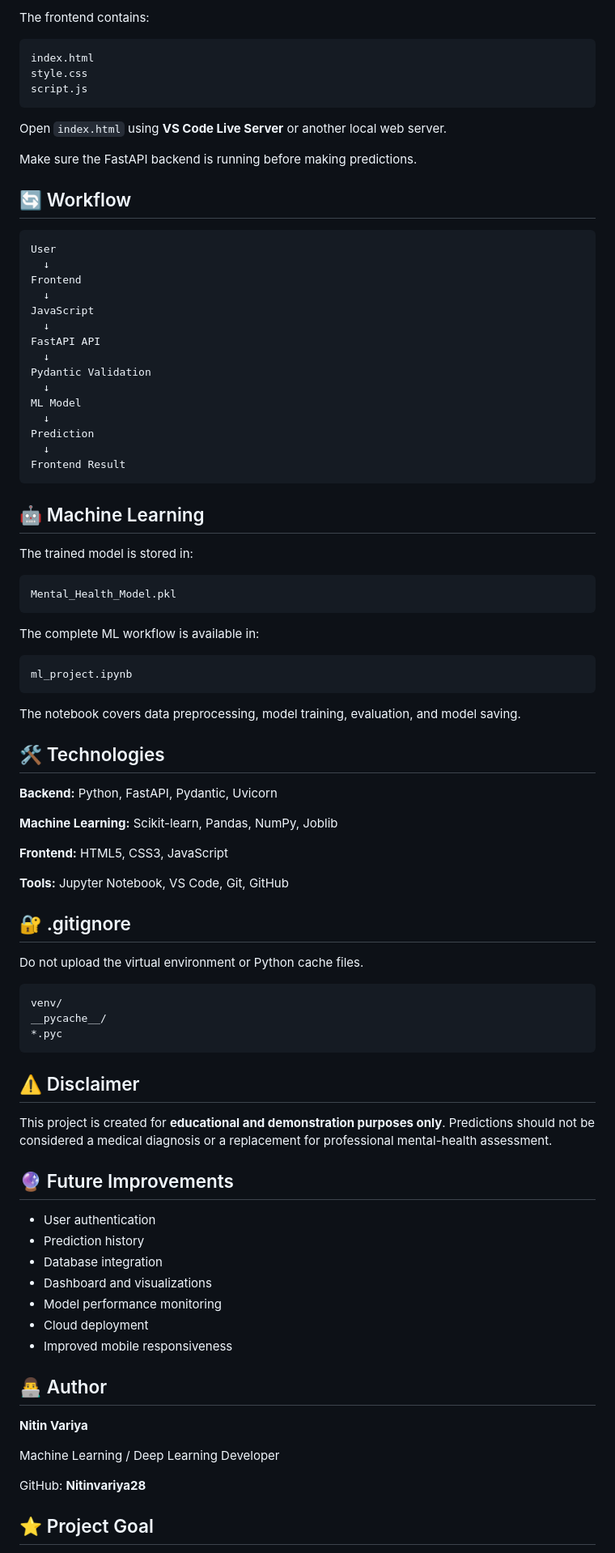
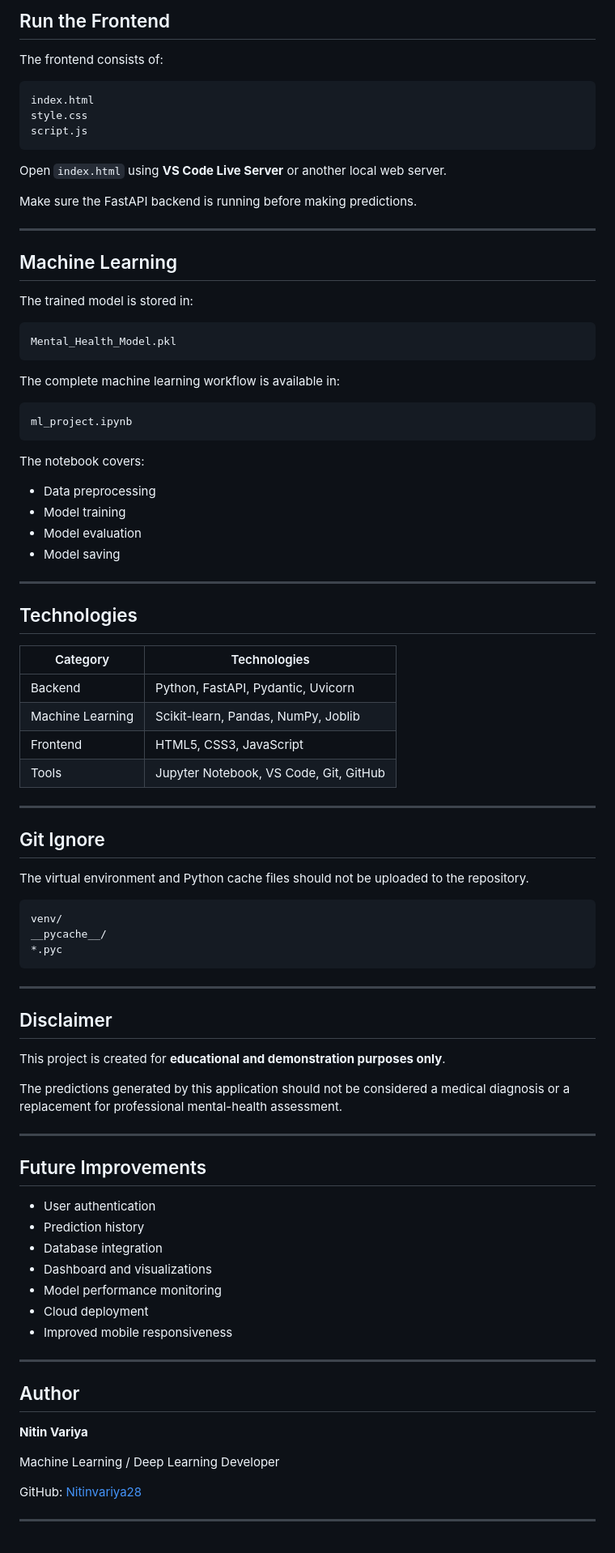
Before and after one commit to Nitinvariya28/Mental-Health-Score-Predictor, a Markdown page: README.md, the part around one of its changes. Shown at 81% size. Drawn GitHub-style.

Commit message:
Refactor README for better organization and readability
Updated README.md to improve structure and clarity.

````diff
--- a/README.md
+++ b/README.md
@@ -88,5 +98,7 @@ http://127.0.0.1:8000/redoc
 
-The frontend contains:
+## Run the Frontend
+
+The frontend consists of:
 
 ```text
 index.html
@@ -98,27 +110,10 @@ Open `index.html` using **VS Code Live Server** or another local web server.
 
 Make sure the FastAPI backend is running before making predictions.
 
-## 🔄 Workflow
+---
 
-```text
-User
-  ↓
-Frontend
-  ↓
-JavaScript
-  ↓
-FastAPI API
-  ↓
-Pydantic Validation
-  ↓
-ML Model
-  ↓
-Prediction
-  ↓
-Frontend Result
-```
 
-## 🤖 Machine Learning
+## Machine Learning
 
 The trained model is stored in:
 
@@ -126,27 +121,35 @@ The trained model is stored in:
 Mental_Health_Model.pkl
 ```
 
-The complete ML workflow is available in:
+The complete machine learning workflow is available in:
 
 ```text
 ml_project.ipynb
 ```
 
-The notebook covers data preprocessing, model training, evaluation, and model saving.
+The notebook covers:
 
-## 🛠️ Technologies
+* Data preprocessing
+* Model training
+* Model evaluation
+* Model saving
 
-**Backend:** Python, FastAPI, Pydantic, Uvicorn
+---
 
-**Machine Learning:** Scikit-learn, Pandas, NumPy, Joblib
+## Technologies
 
-**Frontend:** HTML5, CSS3, JavaScript
+| Category         | Technologies                           |
+| ---------------- | -------------------------------------- |
+| Backend          | Python, FastAPI, Pydantic, Uvicorn     |
+| Machine Learning | Scikit-learn, Pandas, NumPy, Joblib    |
+| Frontend         | HTML5, CSS3, JavaScript                |
+| Tools            | Jupyter Notebook, VS Code, Git, GitHub |
 
-**Tools:** Jupyter Notebook, VS Code, Git, GitHub
+---
 
-## 🔐 .gitignore
+## Git Ignore
 
-Do not upload the virtual environment or Python cache files.
+The virtual environment and Python cache files should not be uploaded to the repository.
 
 ```text
 venv/
@@ -154,11 +157,17 @@ __pycache__/
 *.pyc
 ```
 
-## ⚠️ Disclaimer
+---
 
-This project is created for **educational and demonstration purposes only**. Predictions should not be considered a medical diagnosis or a replacement for professional mental-health assessment.
+## Disclaimer
 
-## 🔮 Future Improvements
+This project is created for **educational and demonstration purposes only**.
+
+The predictions generated by this application should not be considered a medical diagnosis or a replacement for professional mental-health assessment.
+
+---
+
+## Future Improvements
 
 * User authentication
 * Prediction history
@@ -168,13 +177,15 @@ This project is created for **educational and demonstration purposes only**. Pre
 * Cloud deployment
 * Improved mobile responsiveness
 
-## 👨‍💻 Author
+---
+
+## Author
 
 **Nitin Variya**
 
 Machine Learning / Deep Learning Developer
 
-GitHub: **Nitinvariya28**
+GitHub: [Nitinvariya28](https://github.com/Nitinvariya28)
 
-## ⭐ Project Goal
+---
 
````
Also changed, not shown: other parts of README.md (+34 -22 lines).
